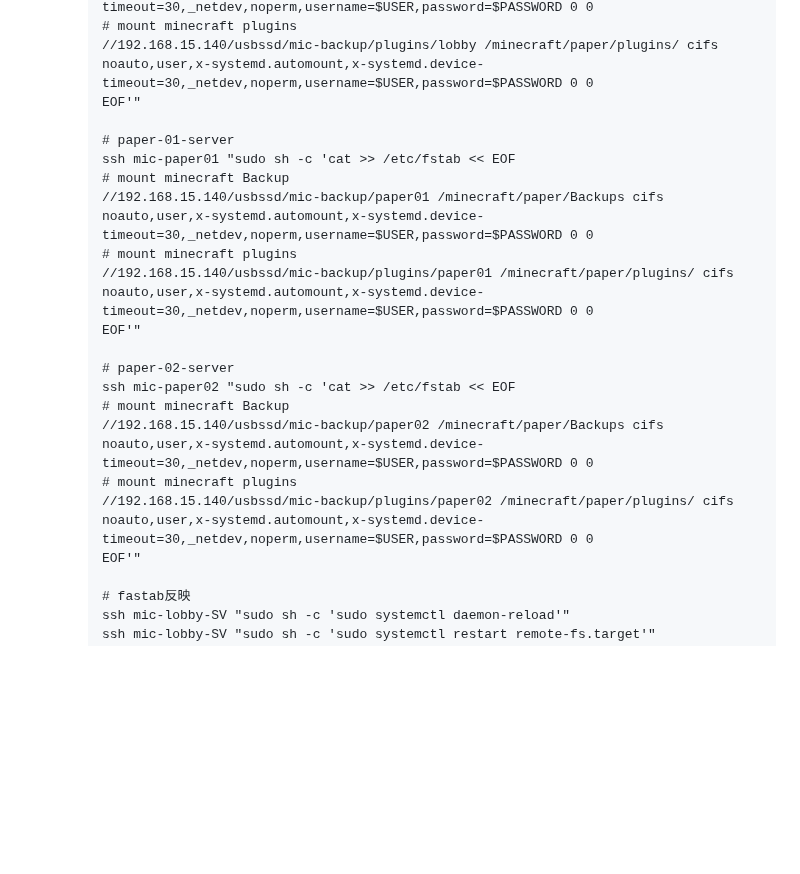
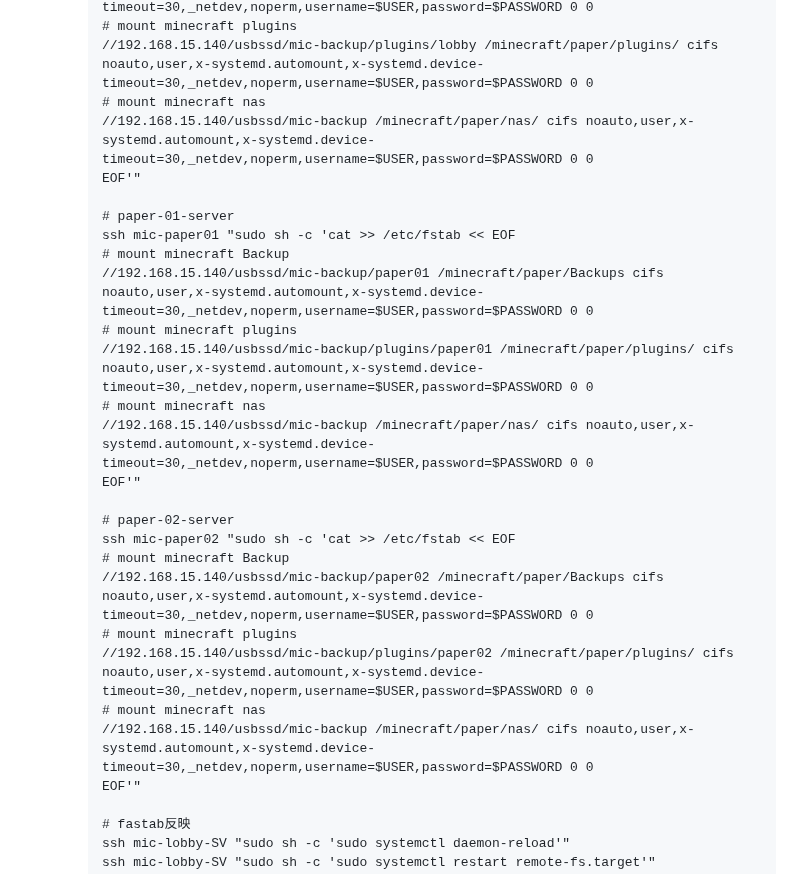
Before and after one commit to maron-gt123/k8s-setup-for-proxmox, a Markdown page: minecraft/README.md, the part around the change. Rendered like a GitHub page; blank space fills up the shorter version.

Commit message:
NASとの直接連結用のfstab設定値追記

```diff
--- a/minecraft/README.md
+++ b/minecraft/README.md
@@ -58,6 +58,8 @@ Minecraft Server開始に必要な初回セットアップ方法
           //192.168.15.140/usbssd/mic-backup/lobby /minecraft/paper/Backups cifs noauto,user,x-systemd.automount,x-systemd.device-timeout=30,_netdev,noperm,username=$USER,password=$PASSWORD 0 0
           # mount minecraft plugins
           //192.168.15.140/usbssd/mic-backup/plugins/lobby /minecraft/paper/plugins/ cifs noauto,user,x-systemd.automount,x-systemd.device-timeout=30,_netdev,noperm,username=$USER,password=$PASSWORD 0 0
+          # mount minecraft nas
+          //192.168.15.140/usbssd/mic-backup /minecraft/paper/nas/ cifs noauto,user,x-systemd.automount,x-systemd.device-timeout=30,_netdev,noperm,username=$USER,password=$PASSWORD 0 0
           EOF'"
 
           # paper-01-server
@@ -66,6 +68,8 @@ Minecraft Server開始に必要な初回セットアップ方法
           //192.168.15.140/usbssd/mic-backup/paper01 /minecraft/paper/Backups cifs noauto,user,x-systemd.automount,x-systemd.device-timeout=30,_netdev,noperm,username=$USER,password=$PASSWORD 0 0
           # mount minecraft plugins
           //192.168.15.140/usbssd/mic-backup/plugins/paper01 /minecraft/paper/plugins/ cifs noauto,user,x-systemd.automount,x-systemd.device-timeout=30,_netdev,noperm,username=$USER,password=$PASSWORD 0 0
+          # mount minecraft nas
+          //192.168.15.140/usbssd/mic-backup /minecraft/paper/nas/ cifs noauto,user,x-systemd.automount,x-systemd.device-timeout=30,_netdev,noperm,username=$USER,password=$PASSWORD 0 0
           EOF'"
 
           # paper-02-server
@@ -74,6 +78,8 @@ Minecraft Server開始に必要な初回セットアップ方法
           //192.168.15.140/usbssd/mic-backup/paper02 /minecraft/paper/Backups cifs noauto,user,x-systemd.automount,x-systemd.device-timeout=30,_netdev,noperm,username=$USER,password=$PASSWORD 0 0
           # mount minecraft plugins
           //192.168.15.140/usbssd/mic-backup/plugins/paper02 /minecraft/paper/plugins/ cifs noauto,user,x-systemd.automount,x-systemd.device-timeout=30,_netdev,noperm,username=$USER,password=$PASSWORD 0 0
+          # mount minecraft nas
+          //192.168.15.140/usbssd/mic-backup /minecraft/paper/nas/ cifs noauto,user,x-systemd.automount,x-systemd.device-timeout=30,_netdev,noperm,username=$USER,password=$PASSWORD 0 0
           EOF'"
 
           # fastab反映
```
